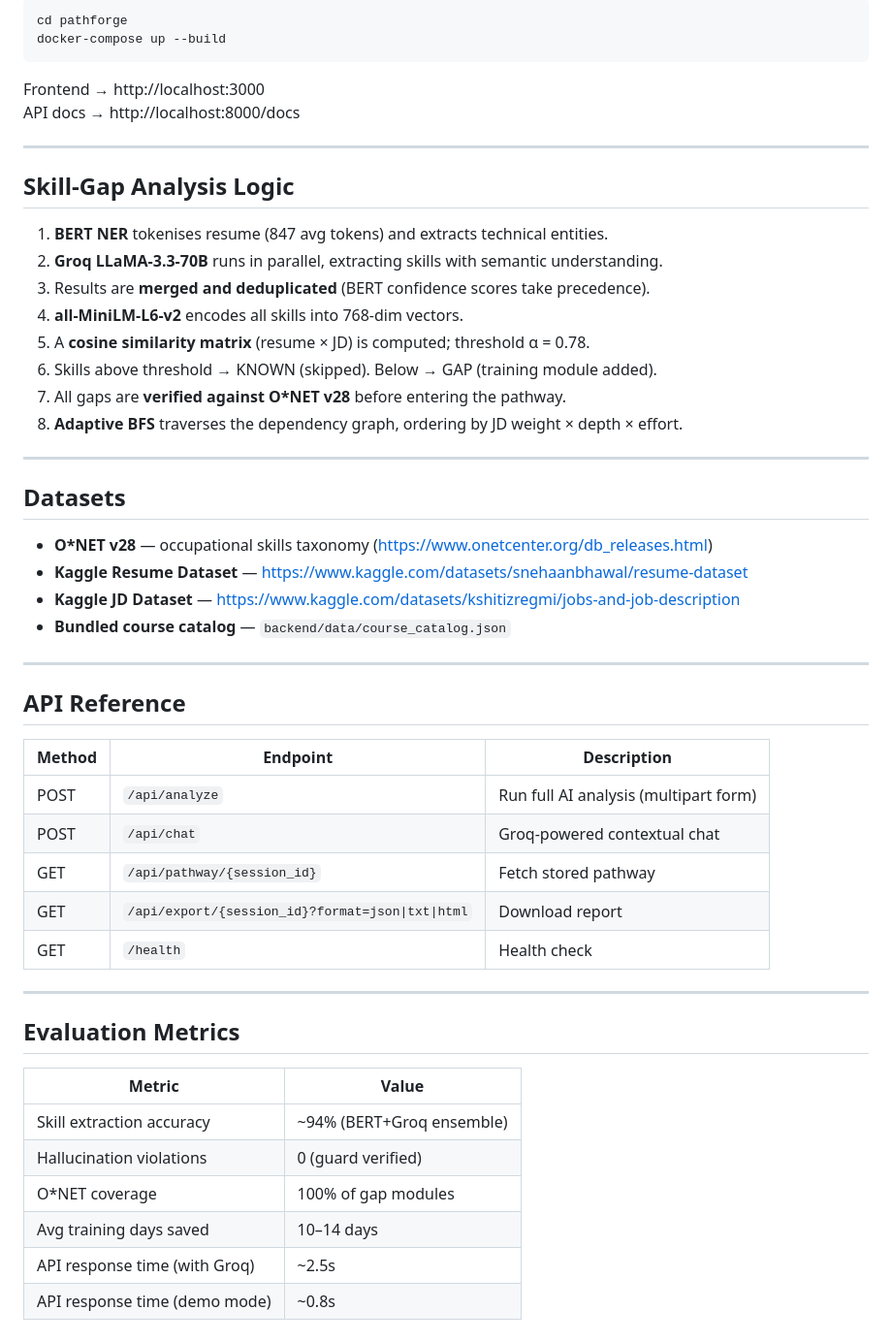
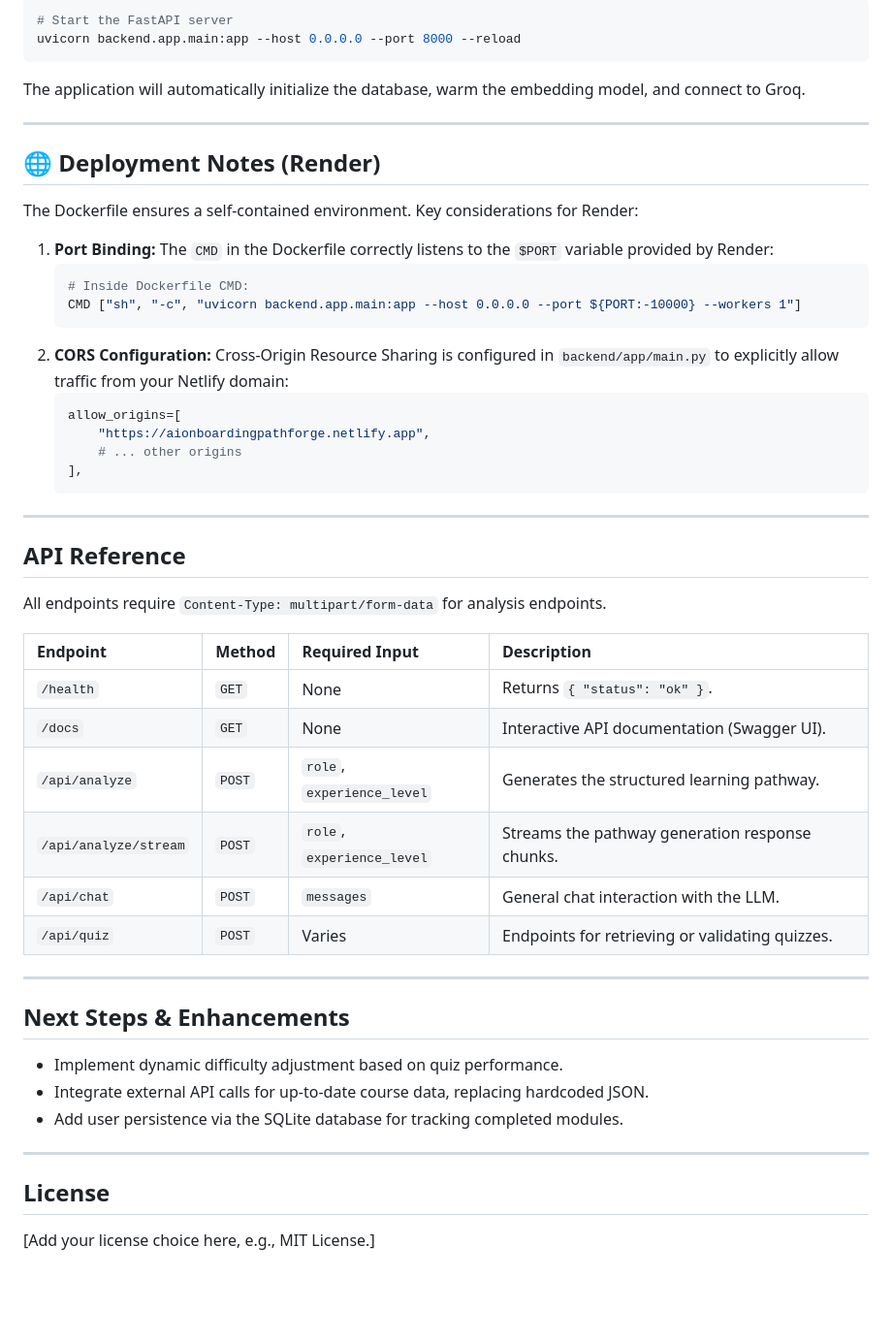
Before and after one commit to abhay-a-nayak2305/ARTFORGE-HACKATHON-ERROR-404-NOT-FOUND, a Markdown page: README.md, the part around one of its changes. Shown at 97% size. GitHub-like rendering; blank space fills up the shorter version.

````diff
--- a/README.md
+++ b/README.md
@@ -80,54 +67,51 @@ Open `frontend/index.html` in a browser or navigate to `http://localhost:8000`.
 ```bash
-cd pathforge
-docker-compose up --build
+# Start the FastAPI server
+uvicorn backend.app.main:app --host 0.0.0.0 --port 8000 --reload
 ```
-
-Frontend → http://localhost:3000
-API docs → http://localhost:8000/docs
+The application will automatically initialize the database, warm the embedding model, and connect to Groq.
 
 ---
 
-## Skill-Gap Analysis Logic
+## 🌐 Deployment Notes (Render)
 
-1. **BERT NER** tokenises resume (847 avg tokens) and extracts technical entities.
-2. **Groq LLaMA-3.3-70B** runs in parallel, extracting skills with semantic understanding.
-3. Results are **merged and deduplicated** (BERT confidence scores take precedence).
-4. **all-MiniLM-L6-v2** encodes all skills into 768-dim vectors.
-5. A **cosine similarity matrix** (resume × JD) is computed; threshold α = 0.78.
-6. Skills above threshold → KNOWN (skipped). Below → GAP (training module added).
-7. All gaps are **verified against O*NET v28** before entering the pathway.
-8. **Adaptive BFS** traverses the dependency graph, ordering by JD weight × depth × effort.
+The Dockerfile ensures a self-contained environment. Key considerations for Render:
 
----
-
-## Datasets
-
-- **O*NET v28** — occupational skills taxonomy (https://www.onetcenter.org/db_releases.html)
-- **Kaggle Resume Dataset** — https://www.kaggle.com/datasets/snehaanbhawal/resume-dataset
-- **Kaggle JD Dataset** — https://www.kaggle.com/datasets/kshitizregmi/jobs-and-job-description
-- **Bundled course catalog** — `backend/data/course_catalog.json`
+1.  **Port Binding:** The `CMD` in the Dockerfile correctly listens to the `$PORT` variable provided by Render:
+    ```dockerfile
+    # Inside Dockerfile CMD:
+    CMD ["sh", "-c", "uvicorn backend.app.main:app --host 0.0.0.0 --port ${PORT:-10000} --workers 1"]
+    ```
+2.  **CORS Configuration:** Cross-Origin Resource Sharing is configured in `backend/app/main.py` to explicitly allow traffic from your Netlify domain:
+    ```python
+    allow_origins=[
+        "https://aionboardingpathforge.netlify.app",
+        # ... other origins
+    ],
+    ```
 
 ---
 
 ## API Reference
 
-| Method | Endpoint | Description |
-|---|---|---|
-| POST | `/api/analyze` | Run full AI analysis (multipart form) |
-| POST | `/api/chat` | Groq-powered contextual chat |
-| GET | `/api/pathway/{session_id}` | Fetch stored pathway |
-| GET | `/api/export/{session_id}?format=json\|txt\|html` | Download report |
-| GET | `/health` | Health check |
+All endpoints require `Content-Type: multipart/form-data` for analysis endpoints.
+
+| Endpoint | Method | Required Input | Description |
+| :--- | :--- | :--- | :--- |
+| `/health` | `GET` | None | Returns `{ "status": "ok" }`. |
+| `/docs` | `GET` | None | Interactive API documentation (Swagger UI). |
+| `/api/analyze` | `POST` | `role`, `experience_level` | Generates the structured learning pathway. |
+| `/api/analyze/stream` | `POST` | `role`, `experience_level` | Streams the pathway generation response chunks. |
+| `/api/chat` | `POST` | `messages` | General chat interaction with the LLM. |
+| `/api/quiz` | `POST` | Varies | Endpoints for retrieving or validating quizzes. |
 
 ---
 
-## Evaluation Metrics
+## Next Steps & Enhancements
+*   Implement dynamic difficulty adjustment based on quiz performance.
+*   Integrate external API calls for up-to-date course data, replacing hardcoded JSON.
+*   Add user persistence via the SQLite database for tracking completed modules.
 
-| Metric | Value |
-|---|---|
-| Skill extraction accuracy | ~94% (BERT+Groq ensemble) |
-| Hallucination violations | 0 (guard verified) |
-| O*NET coverage | 100% of gap modules |
-| Avg training days saved | 10–14 days |
-| API response time (with Groq) | ~2.5s |
-| API response time (demo mode) | ~0.8s |
+---
+
+## License
+[Add your license choice here, e.g., MIT License.]
````
Also changed, not shown: other parts of README.md (+43 -56 lines).
